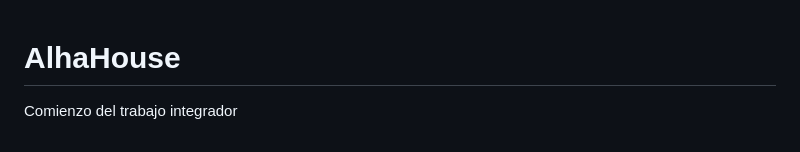
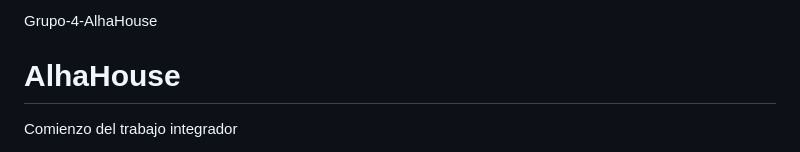
Before and after one commit to DH-Comision-07/Grupo-4-Bijou-Boutique, a Markdown page: README.md, the part around the change. GitHub-like rendering.

```diff
--- a/README.md
+++ b/README.md
@@ -1,3 +1,5 @@
+Grupo-4-AlhaHouse
+
 # AlhaHouse
 
 Comienzo del trabajo integrador
```
